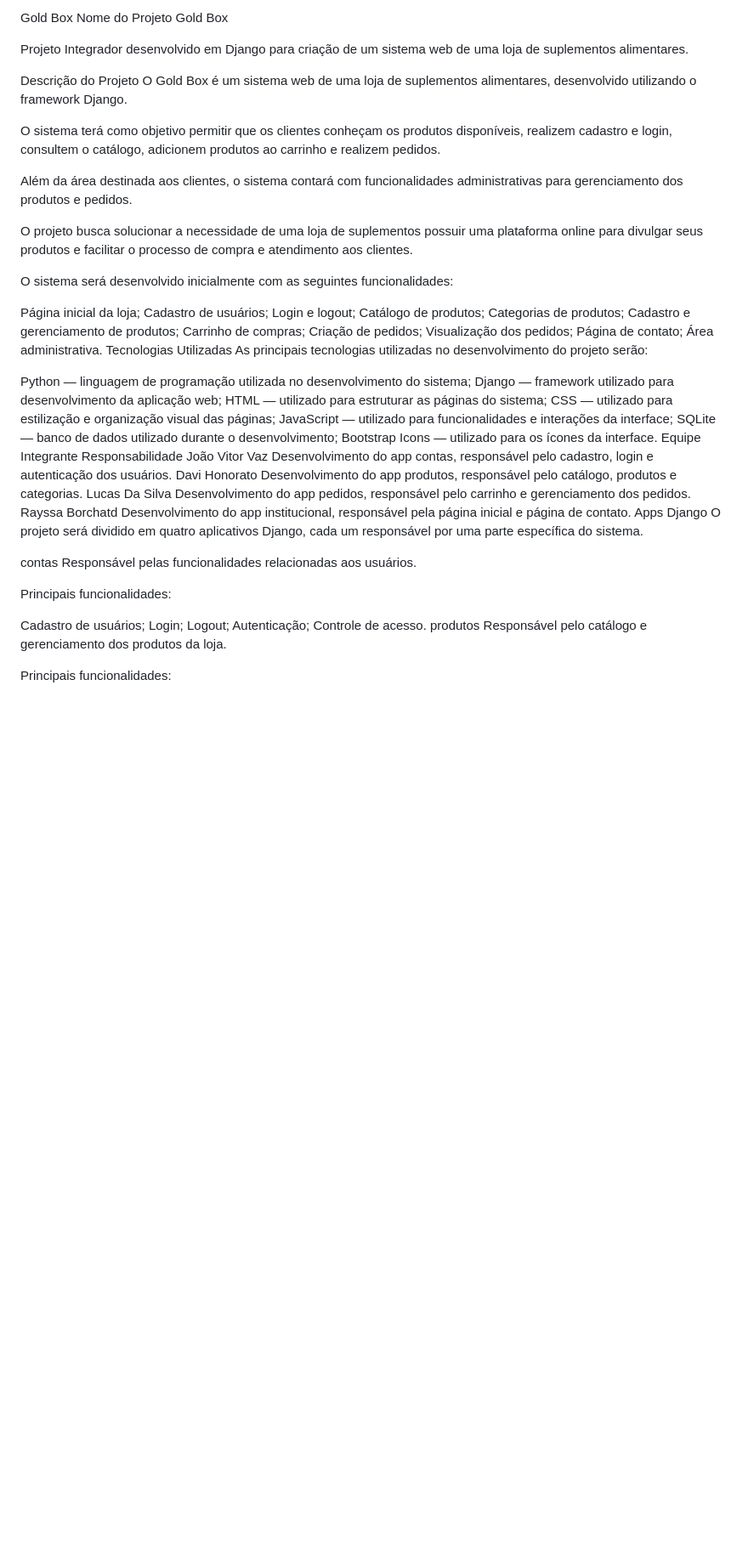
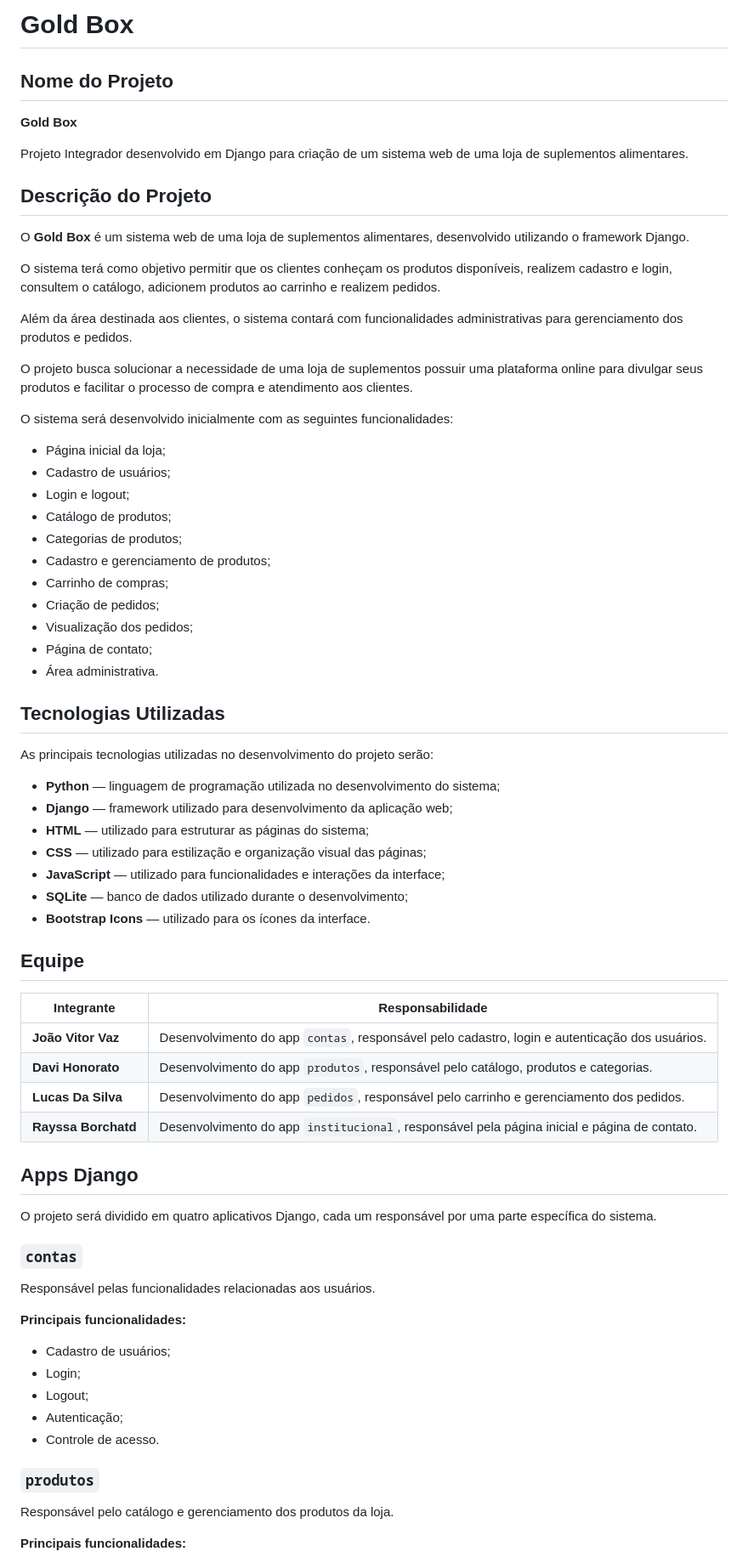
Before and after one commit to rayssabochardt2022-droid/Gold_Box1, a Markdown page: README.md, the part around one of its changes. Shown at 85% size. Drawn GitHub-style; blank space fills up the shorter version.

Commit message:
Refactor README for clarity and organization
Updated the README file to improve formatting and structure, added project description, team responsibilities, and project status.

```diff
--- a/README.md
+++ b/README.md
@@ -1,11 +1,14 @@
-Gold Box
-Nome do Projeto
-Gold Box
+# Gold Box
+
+## Nome do Projeto
+
+**Gold Box**
 
 Projeto Integrador desenvolvido em Django para criação de um sistema web de uma loja de suplementos alimentares.
 
-Descrição do Projeto
-O Gold Box é um sistema web de uma loja de suplementos alimentares, desenvolvido utilizando o framework Django.
+## Descrição do Projeto
+
+O **Gold Box** é um sistema web de uma loja de suplementos alimentares, desenvolvido utilizando o framework Django.
 
 O sistema terá como objetivo permitir que os clientes conheçam os produtos disponíveis, realizem cadastro e login, consultem o catálogo, adicionem produtos ao carrinho e realizem pedidos.
 
@@ -15,48 +18,58 @@ O projeto busca solucionar a necessidade de uma loja de suplementos possuir uma
 
 O sistema será desenvolvido inicialmente com as seguintes funcionalidades:
 
-Página inicial da loja;
-Cadastro de usuários;
-Login e logout;
-Catálogo de produtos;
-Categorias de produtos;
-Cadastro e gerenciamento de produtos;
-Carrinho de compras;
-Criação de pedidos;
-Visualização dos pedidos;
-Página de contato;
-Área administrativa.
-Tecnologias Utilizadas
+* Página inicial da loja;
+* Cadastro de usuários;
+* Login e logout;
+* Catálogo de produtos;
+* Categorias de produtos;
+* Cadastro e gerenciamento de produtos;
+* Carrinho de compras;
+* Criação de pedidos;
+* Visualização dos pedidos;
+* Página de contato;
+* Área administrativa.
+
+## Tecnologias Utilizadas
+
 As principais tecnologias utilizadas no desenvolvimento do projeto serão:
 
-Python — linguagem de programação utilizada no desenvolvimento do sistema;
-Django — framework utilizado para desenvolvimento da aplicação web;
-HTML — utilizado para estruturar as páginas do sistema;
-CSS — utilizado para estilização e organização visual das páginas;
-JavaScript — utilizado para funcionalidades e interações da interface;
-SQLite — banco de dados utilizado durante o desenvolvimento;
-Bootstrap Icons — utilizado para os ícones da interface.
-Equipe
-Integrante	Responsabilidade
-João Vitor Vaz	Desenvolvimento do app contas, responsável pelo cadastro, login e autenticação dos usuários.
-Davi Honorato	Desenvolvimento do app produtos, responsável pelo catálogo, produtos e categorias.
-Lucas Da Silva	Desenvolvimento do app pedidos, responsável pelo carrinho e gerenciamento dos pedidos.
-Rayssa Borchatd	Desenvolvimento do app institucional, responsável pela página inicial e página de contato.
-Apps Django
+* **Python** — linguagem de programação utilizada no desenvolvimento do sistema;
+* **Django** — framework utilizado para desenvolvimento da aplicação web;
+* **HTML** — utilizado para estruturar as páginas do sistema;
+* **CSS** — utilizado para estilização e organização visual das páginas;
+* **JavaScript** — utilizado para funcionalidades e interações da interface;
+* **SQLite** — banco de dados utilizado durante o desenvolvimento;
+* **Bootstrap Icons** — utilizado para os ícones da interface.
+
+## Equipe
+
+| Integrante          | Responsabilidade                                                                               |
+| ------------------- | ---------------------------------------------------------------------------------------------- |
+| **João Vitor Vaz**  | Desenvolvimento do app `contas`, responsável pelo cadastro, login e autenticação dos usuários. |
+| **Davi Honorato**   | Desenvolvimento do app `produtos`, responsável pelo catálogo, produtos e categorias.           |
+| **Lucas Da Silva**  | Desenvolvimento do app `pedidos`, responsável pelo carrinho e gerenciamento dos pedidos.       |
+| **Rayssa Borchatd** | Desenvolvimento do app `institucional`, responsável pela página inicial e página de contato.   |
+
+## Apps Django
+
 O projeto será dividido em quatro aplicativos Django, cada um responsável por uma parte específica do sistema.
 
-contas
+### `contas`
+
 Responsável pelas funcionalidades relacionadas aos usuários.
 
-Principais funcionalidades:
+**Principais funcionalidades:**
 
-Cadastro de usuários;
-Login;
-Logout;
-Autenticação;
-Controle de acesso.
-produtos
+* Cadastro de usuários;
+* Login;
+* Logout;
+* Autenticação;
+* Controle de acesso.
+
+### `produtos`
+
 Responsável pelo catálogo e gerenciamento dos produtos da loja.
 
-Principais funcionalidades:
+**Principais funcionalidades:**
 
```
Also changed, not shown: other parts of README.md (+137 -93 lines).
